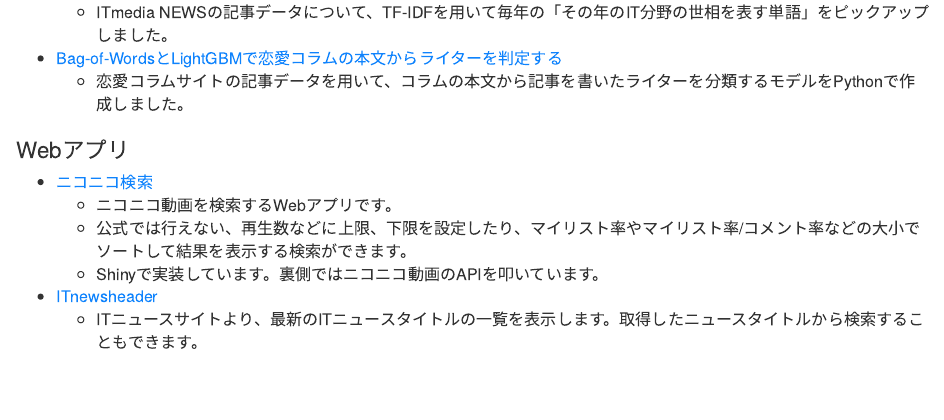
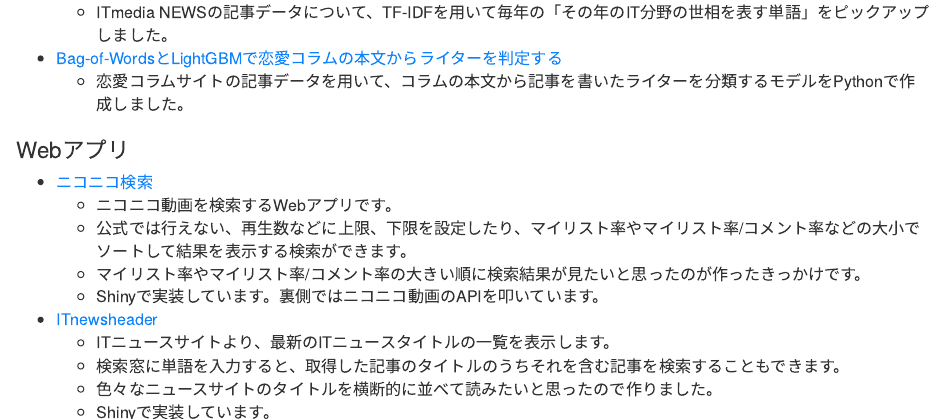
Before and after one commit to suzuna/analysis-report, an R Markdown document (index.Rmd): the page in a window 1100 px wide, from 440 px down. Rendered offline with R 4.5, knitr and Pandoc, with nearby package versions; a font, style sheet, LaTeX package, included part or bibliography that could not be used is replaced or left out.

Commit message:
Webアプリの説明文の記載を修正

```diff
--- a/index.Rmd
+++ b/index.Rmd
@@ -35,9 +35,12 @@
 - [ニコニコ検索](https://github.com/suzuna/niconico-search)
   - ニコニコ動画を検索するWebアプリです。
   - 公式では行えない、再生数などに上限、下限を設定したり、マイリスト率やマイリスト率/コメント率などの大小でソートして結果を表示する検索ができます。
+  - マイリスト率やマイリスト率/コメント率の大きい順に検索結果が見たいと思ったのが作ったきっかけです。
   - Shinyで実装しています。裏側ではニコニコ動画のAPIを叩いています。
 - [ITnewsheader](https://github.com/suzuna/itnewsheader)
-  - ITニュースサイトより、最新のITニュースタイトルの一覧を表示します。取得したニュースタイトルから検索することもできます。
+  - ITニュースサイトより、最新のITニュースタイトルの一覧を表示します。
+  - 検索窓に単語を入力すると、取得した記事のタイトルのうちそれを含む記事を検索することもできます。
+  - 色々なニュースサイトのタイトルを横断的に並べて読みたいと思ったので作りました。
   - Shinyで実装しています。
 
 ### ライブラリ
```
Also changed, not shown: index.html.
